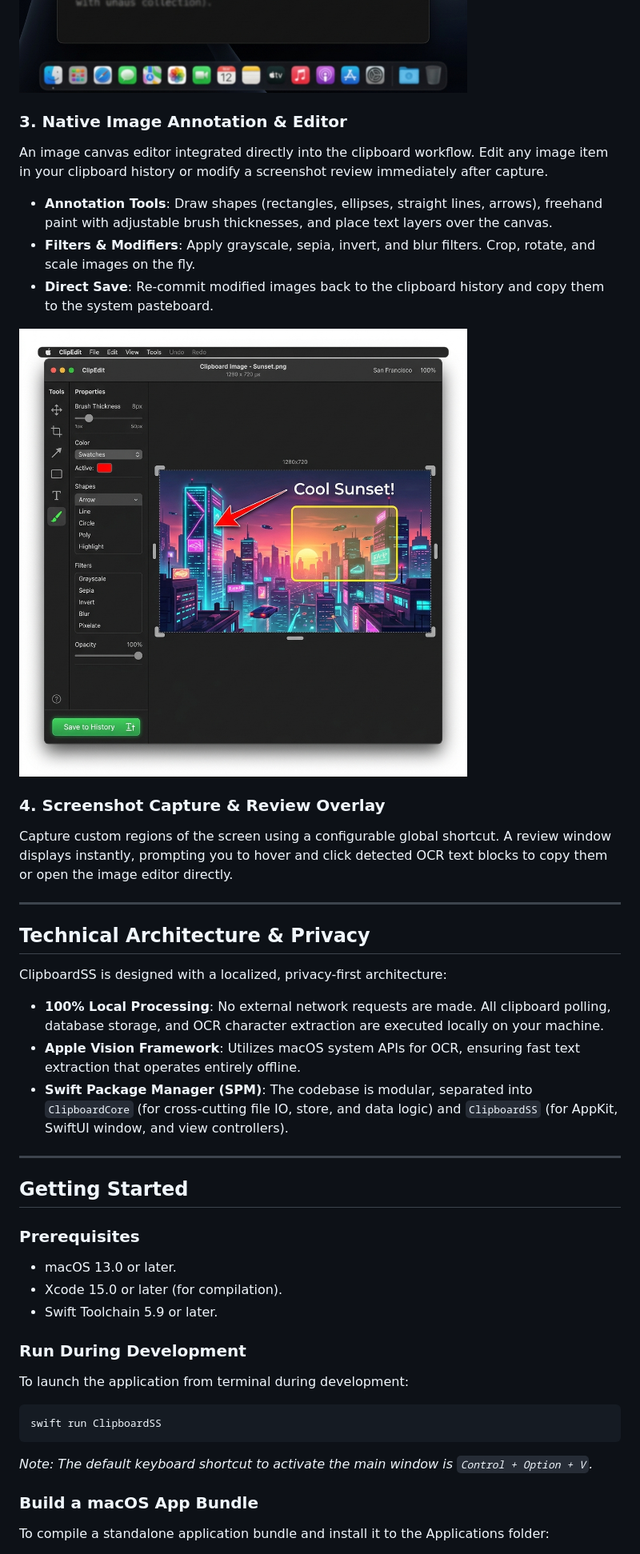
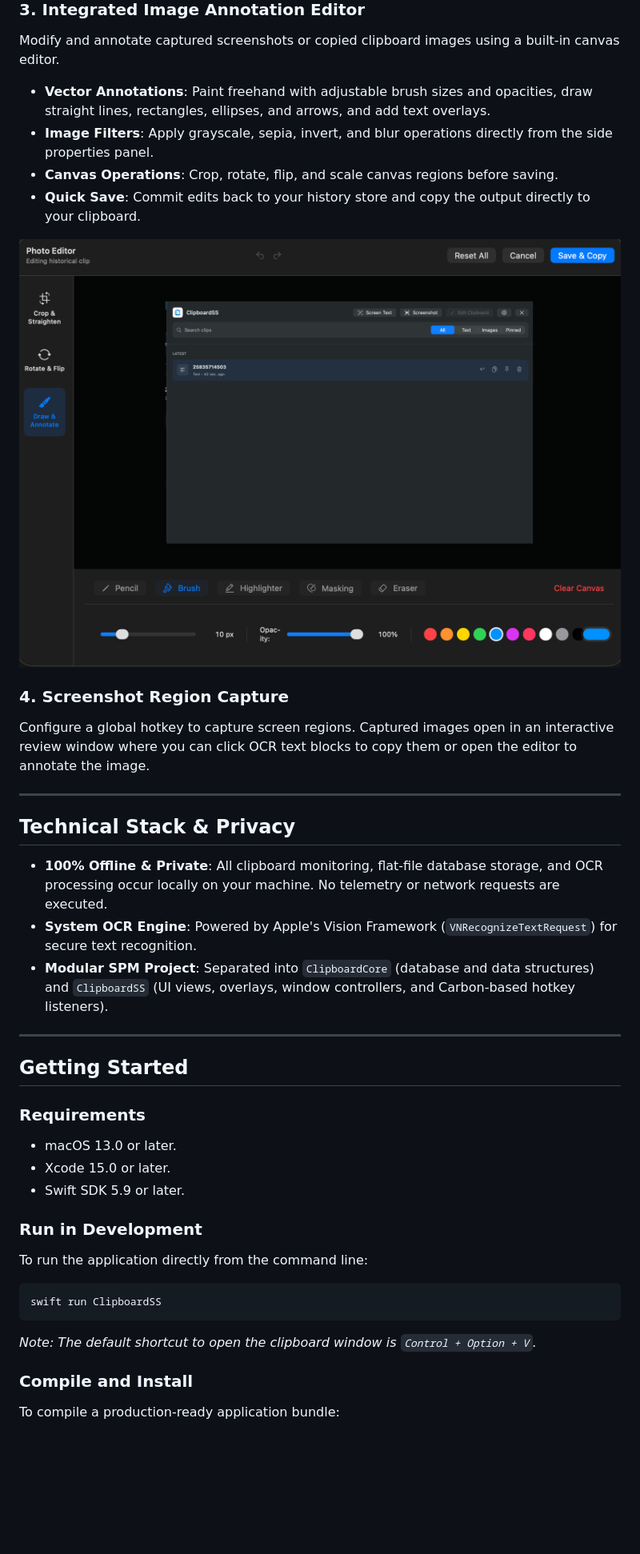
Before and after one commit to Leo-120619/ClipboardSS, a Markdown page: README.md, the part around one of its changes. Shown at 80% size. Rendered like a GitHub page; pictures changed too: Assets/editor_preview.png, Assets/ocr_preview.png; blank space fills up the shorter version.

````diff
--- a/README.md
+++ b/README.md
@@ -25,42 +28,42 @@ Extract text from any visible region of your screen. Triggering the shortcut dim
 
 ![Screen Text Selector](Assets/ocr_preview.png)
 
-### 3. Native Image Annotation & Editor
-An image canvas editor integrated directly into the clipboard workflow. Edit any image item in your clipboard history or modify a screenshot review immediately after capture.
-- **Annotation Tools**: Draw shapes (rectangles, ellipses, straight lines, arrows), freehand paint with adjustable brush thicknesses, and place text layers over the canvas.
-- **Filters & Modifiers**: Apply grayscale, sepia, invert, and blur filters. Crop, rotate, and scale images on the fly.
-- **Direct Save**: Re-commit modified images back to the clipboard history and copy them to the system pasteboard.
+### 3. Integrated Image Annotation Editor
+Modify and annotate captured screenshots or copied clipboard images using a built-in canvas editor.
+- **Vector Annotations**: Paint freehand with adjustable brush sizes and opacities, draw straight lines, rectangles, ellipses, and arrows, and add text overlays.
+- **Image Filters**: Apply grayscale, sepia, invert, and blur operations directly from the side properties panel.
+- **Canvas Operations**: Crop, rotate, flip, and scale canvas regions before saving.
+- **Quick Save**: Commit edits back to your history store and copy the output directly to your clipboard.
 
 ![Native Image Editor](Assets/editor_preview.png)
 
-### 4. Screenshot Capture & Review Overlay
-Capture custom regions of the screen using a configurable global shortcut. A review window displays instantly, prompting you to hover and click detected OCR text blocks to copy them or open the image editor directly.
+### 4. Screenshot Region Capture
+Configure a global hotkey to capture screen regions. Captured images open in an interactive review window where you can click OCR text blocks to copy them or open the editor to annotate the image.
 
 ---
 
-## Technical Architecture & Privacy
+## Technical Stack & Privacy
 
-ClipboardSS is designed with a localized, privacy-first architecture:
-- **100% Local Processing**: No external network requests are made. All clipboard polling, database storage, and OCR character extraction are executed locally on your machine.
-- **Apple Vision Framework**: Utilizes macOS system APIs for OCR, ensuring fast text extraction that operates entirely offline.
-- **Swift Package Manager (SPM)**: The codebase is modular, separated into `ClipboardCore` (for cross-cutting file IO, store, and data logic) and `ClipboardSS` (for AppKit, SwiftUI window, and view controllers).
+- **100% Offline & Private**: All clipboard monitoring, flat-file database storage, and OCR processing occur locally on your machine. No telemetry or network requests are executed.
+- **System OCR Engine**: Powered by Apple's Vision Framework (`VNRecognizeTextRequest`) for secure text recognition.
+- **Modular SPM Project**: Separated into `ClipboardCore` (database and data structures) and `ClipboardSS` (UI views, overlays, window controllers, and Carbon-based hotkey listeners).
 
 ---
 
 ## Getting Started
 
-### Prerequisites
+### Requirements
 - macOS 13.0 or later.
-- Xcode 15.0 or later (for compilation).
-- Swift Toolchain 5.9 or later.
+- Xcode 15.0 or later.
+- Swift SDK 5.9 or later.
 
-### Run During Development
-To launch the application from terminal during development:
+### Run in Development
+To run the application directly from the command line:
 ```bash
 swift run ClipboardSS
 ```
-*Note: The default keyboard shortcut to activate the main window is `Control + Option + V`.*
+*Note: The default shortcut to open the clipboard window is `Control + Option + V`.*
 
-### Build a macOS App Bundle
-To compile a standalone application bundle and install it to the Applications folder:
+### Compile and Install
+To compile a production-ready application bundle:
 
````
Also changed, not shown: other parts of README.md (+21 -18 lines), Assets/dashboard_preview.png, 1 other file.
